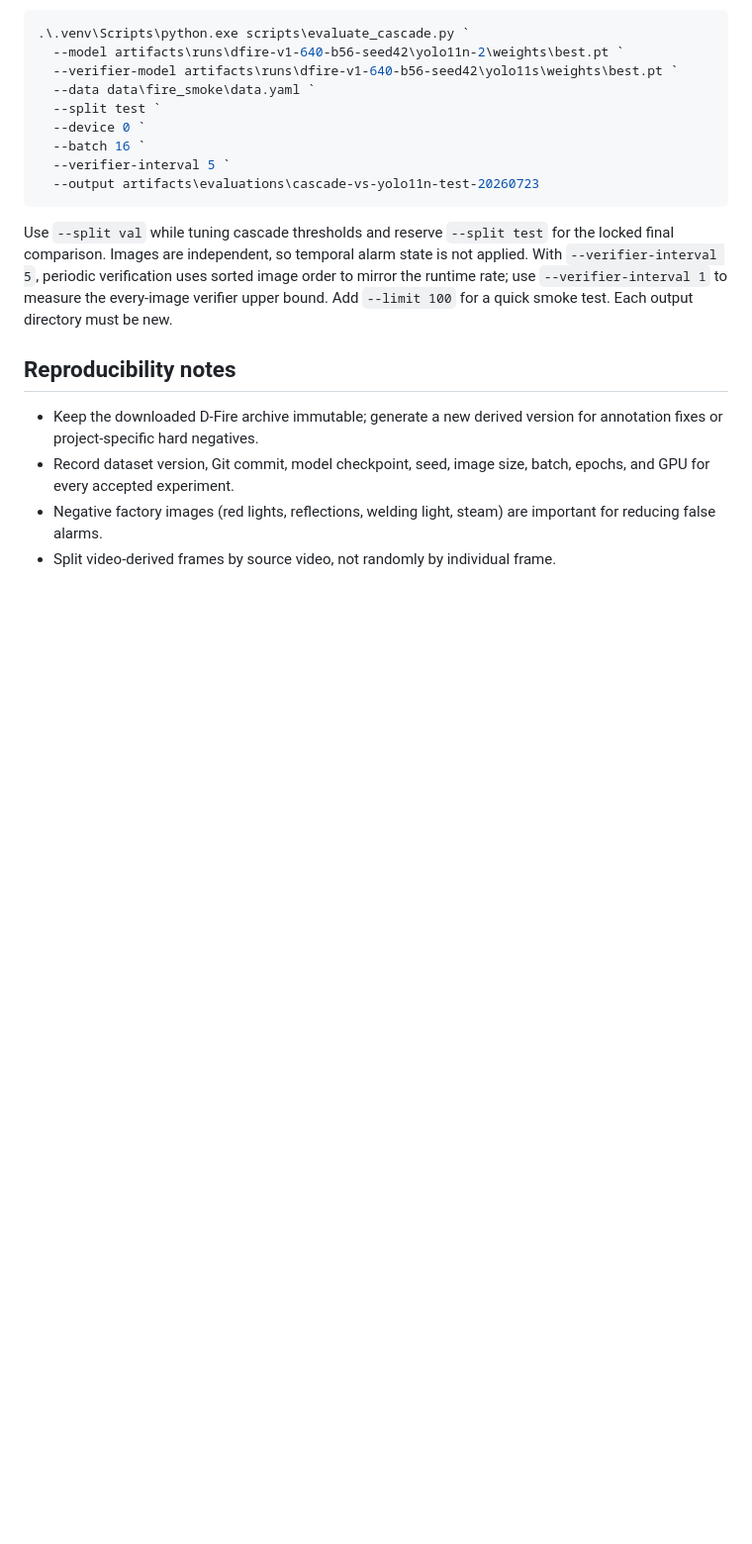
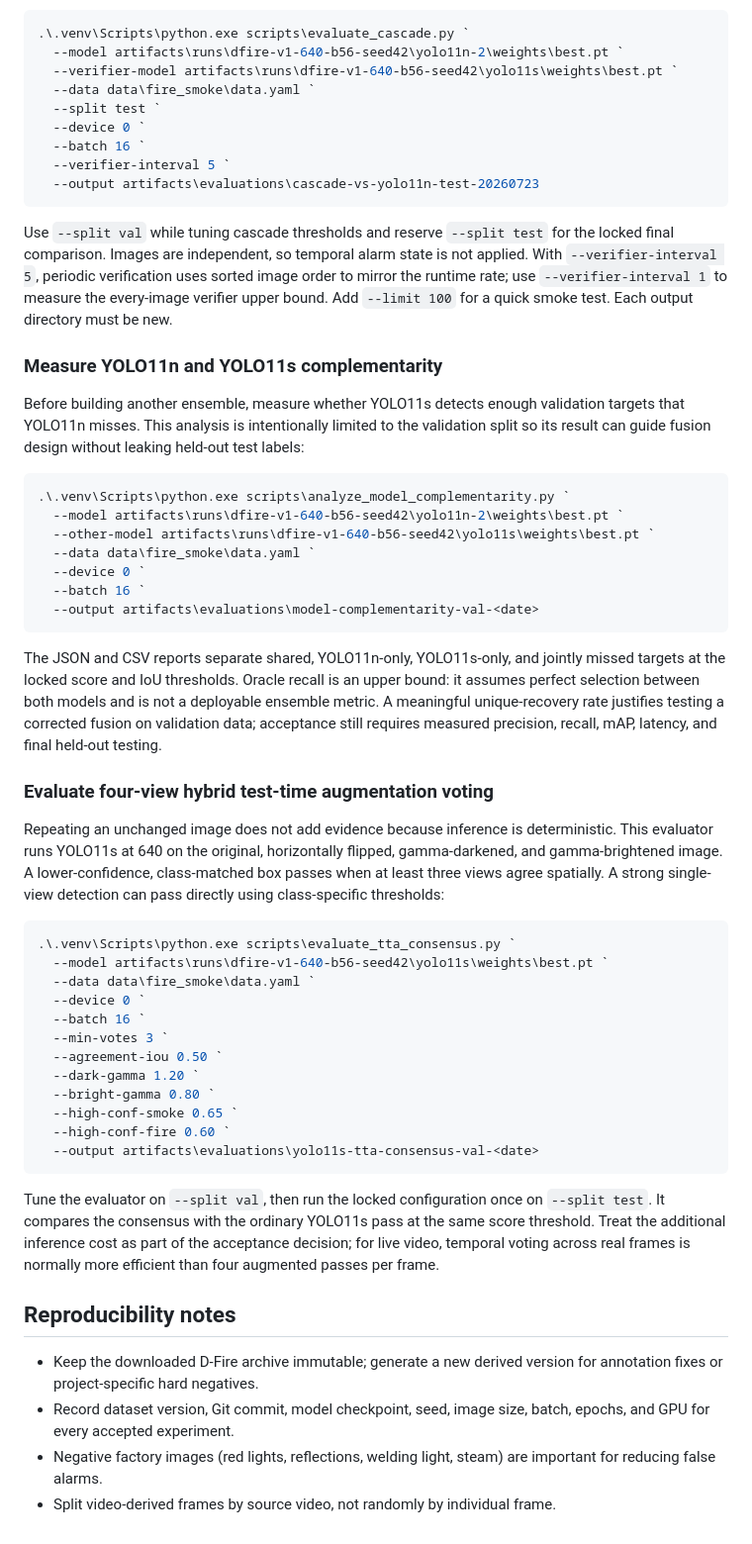
Before and after one commit to jinsung-mo/-BBIYONG-autonomous_driving_factory_patrol_robot, a Markdown page: AI/README.md, the part around the change. Shown at 99% size. GitHub-like rendering; blank space fills up the shorter version.

Commit message:
[S15P11E101-307] docs: [AI] 모델 평가 사용법 추가

````diff
--- a/AI/README.md
+++ b/AI/README.md
@@ -374,6 +374,59 @@ sorted image order to mirror the runtime rate; use `--verifier-interval 1` to
 measure the every-image verifier upper bound. Add `--limit 100` for a quick
 smoke test. Each output directory must be new.
 
+### Measure YOLO11n and YOLO11s complementarity
+
+Before building another ensemble, measure whether YOLO11s detects enough
+validation targets that YOLO11n misses. This analysis is intentionally limited
+to the validation split so its result can guide fusion design without leaking
+held-out test labels:
+
+```powershell
+.\.venv\Scripts\python.exe scripts\analyze_model_complementarity.py `
+  --model artifacts\runs\dfire-v1-640-b56-seed42\yolo11n-2\weights\best.pt `
+  --other-model artifacts\runs\dfire-v1-640-b56-seed42\yolo11s\weights\best.pt `
+  --data data\fire_smoke\data.yaml `
+  --device 0 `
+  --batch 16 `
+  --output artifacts\evaluations\model-complementarity-val-<date>
+```
+
+The JSON and CSV reports separate shared, YOLO11n-only, YOLO11s-only, and
+jointly missed targets at the locked score and IoU thresholds. Oracle recall is
+an upper bound: it assumes perfect selection between both models and is not a
+deployable ensemble metric. A meaningful unique-recovery rate justifies testing
+a corrected fusion on validation data; acceptance still requires measured
+precision, recall, mAP, latency, and final held-out testing.
+
+### Evaluate four-view hybrid test-time augmentation voting
+
+Repeating an unchanged image does not add evidence because inference is
+deterministic. This evaluator runs YOLO11s at 640 on the original, horizontally
+flipped, gamma-darkened, and gamma-brightened image. A lower-confidence,
+class-matched box passes when at least three views agree spatially. A strong
+single-view detection can pass directly using class-specific thresholds:
+
+```powershell
+.\.venv\Scripts\python.exe scripts\evaluate_tta_consensus.py `
+  --model artifacts\runs\dfire-v1-640-b56-seed42\yolo11s\weights\best.pt `
+  --data data\fire_smoke\data.yaml `
+  --device 0 `
+  --batch 16 `
+  --min-votes 3 `
+  --agreement-iou 0.50 `
+  --dark-gamma 1.20 `
+  --bright-gamma 0.80 `
+  --high-conf-smoke 0.65 `
+  --high-conf-fire 0.60 `
+  --output artifacts\evaluations\yolo11s-tta-consensus-val-<date>
+```
+
+Tune the evaluator on `--split val`, then run the locked configuration once on
+`--split test`. It compares the consensus with the ordinary YOLO11s pass at the
+same score threshold. Treat the additional inference cost as part of the
+acceptance decision; for live video, temporal voting across real frames is
+normally more efficient than four augmented passes per frame.
+
 ## Reproducibility notes
 
 - Keep the downloaded D-Fire archive immutable; generate a new derived version
````
